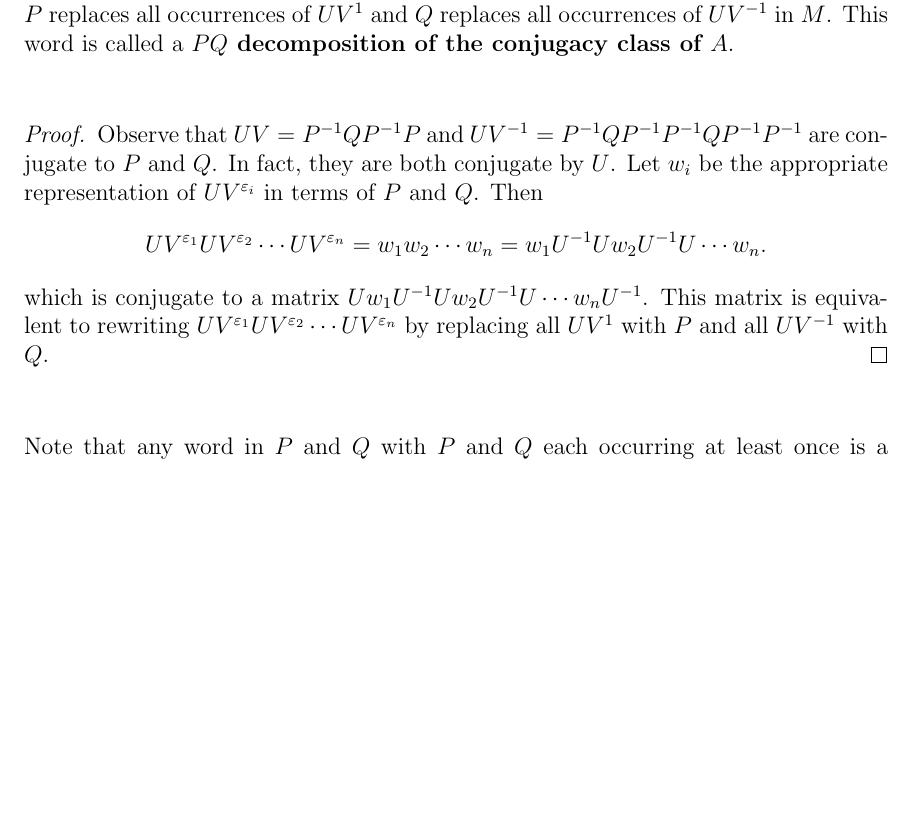
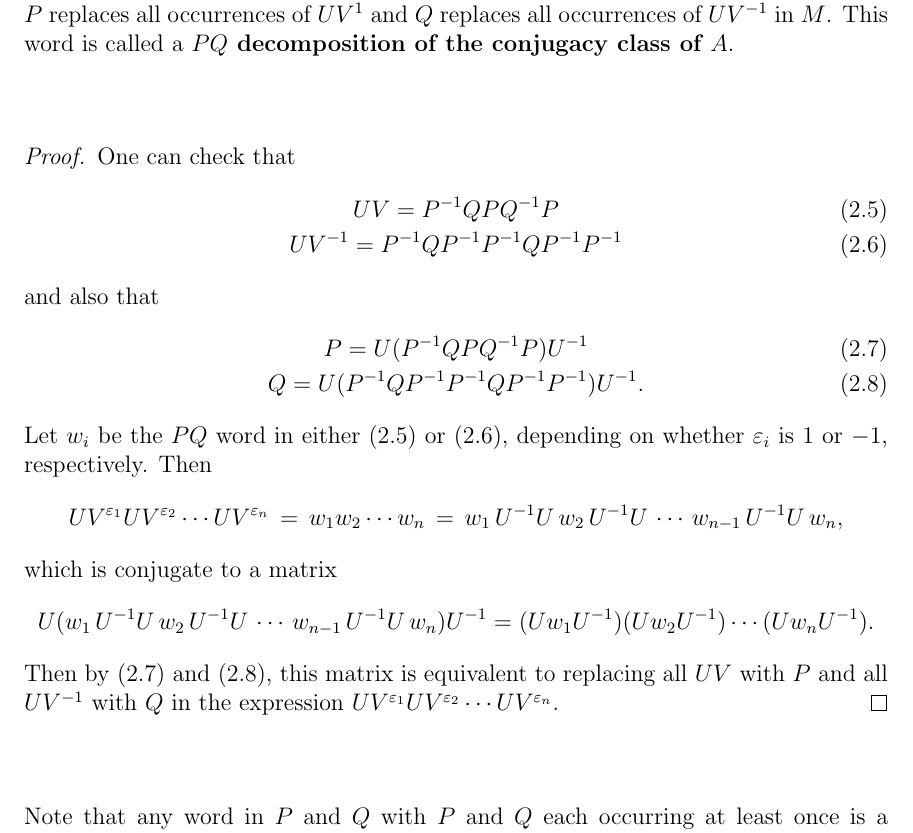
Before and after one commit to chnn/thesis, a LaTeX thesis (thesis.tex): part of page 30 of 54 before the commit and part of page 30 of 56 after it, cut so that both start at the same text, the shorter picture padded with empty space. Compiled offline with pdfLaTeX.

Commit message:
Improve wording in UV <-> PQ word proof

```diff
--- a/thesis.tex
+++ b/thesis.tex
@@ -1005,16 +1005,26 @@ Since $\PSLZ = \ang{U,\, V} = \ang{P,\, Q}$, we can decompose elements of $\PSLZ
 \end{cor}
 
 \begin{proof}
-  Observe that $UV = P^{-1}QP^{-1}P$ and $UV^{-1} = P^{-1}QP^{-1}P^{-1}QP^{-1}P^{-1}$ are conjugate to $P$ and $Q$.
-  In fact, they are both conjugate by $U$.
-  Let $w_i$ be the appropriate representation of $UV^{\varepsilon_i}$ in terms of $P$ and $Q$.
+  One can check that
+  \begin{gather}
+    UV = P^{-1}QPQ^{-1}P\label{eq:uv_as_pq} \\
+    UV^{-1} = P^{-1}QP^{-1}P^{-1}QP^{-1}P^{-1}\label{eq:uv_inv_as_pq}
+  \end{gather}
+  and also that
+  \begin{gather}
+    P = U (P^{-1}QPQ^{-1}P) U^{-1}\label{eq:p_conj_to_uv} \\
+    Q = U (P^{-1}QP^{-1}P^{-1}QP^{-1}P^{-1}) U^{-1}\label{eq:q_conj_to_uv_inv}.
+  \end{gather}
+  Let $w_i$ be the $PQ$ word in either \eqref{eq:uv_as_pq} or \eqref{eq:uv_inv_as_pq}, depending on whether $\varepsilon_i$ is 1 or $-1$, respectively.
   Then
   \begin{align*}
-    UV^{\varepsilon_1} UV^{\varepsilon_2} \cdots UV^{\varepsilon_n} = w_1 w_2 \cdots w_n = w_1 U^{-1} U w_2 U^{-1} U \cdots w_n
-    &.
+    UV^{\varepsilon_1} UV^{\varepsilon_2} \cdots UV^{\varepsilon_n} \, =\, w_1 w_2 \cdots w_n\, =\, w_1\, U^{-1} U\, w_2\, U^{-1} U\, \cdots \, w_{n - 1}\, U^{-1} U\, w_n,
   \end{align*}
-  which is conjugate to a matrix $U w_1 U^{-1} U w_2 U^{-1} U \cdots w_n U^{-1}$.
-  This matrix is equivalent to rewriting $UV^{\varepsilon_1} UV^{\varepsilon_2} \cdots UV^{\varepsilon_n}$ by replacing all $UV^1$ with $P$ and all $UV^{-1}$ with $Q$.
+  which is conjugate to a matrix
+  \begin{align*}
+    U (w_1\, U^{-1} U\, w_2\, U^{-1} U\, \cdots \, w_{n - 1}\, U^{-1} U\, w_n) U^{-1} = (U w_1 U^{-1}) (U w_2 U^{-1}) \cdots (U w_n U^{-1}).
+  \end{align*}
+  Then by \eqref{eq:p_conj_to_uv} and \eqref{eq:q_conj_to_uv_inv}, this matrix is equivalent to replacing all $UV$ with $P$ and all $UV^{-1}$ with $Q$ in the expression $UV^{\varepsilon_1} UV^{\varepsilon_2} \cdots UV^{\varepsilon_n}$.
 \end{proof}
 
 Note that any word in $P$ and $Q$ with $P$ and $Q$ each occurring at least once is a hyperbolic element in $\PSLZ$. Shortly we will see that writing a hyperbolic element $A$ as a $PQ$ word provides insight into the periodic orbit that $A$ defines. First, however, we need to understand the connection between $\PSLZ$ and a classic arithmetic object we call the Rademacher class function. The building block of this function is an infinite series with a rather esoteric summand.
```
